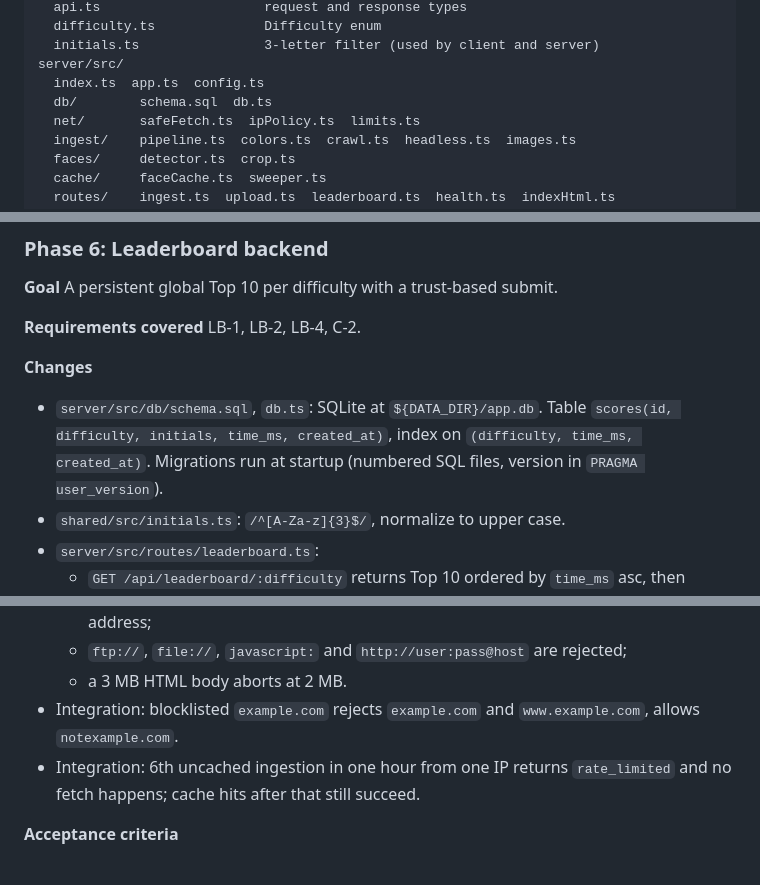
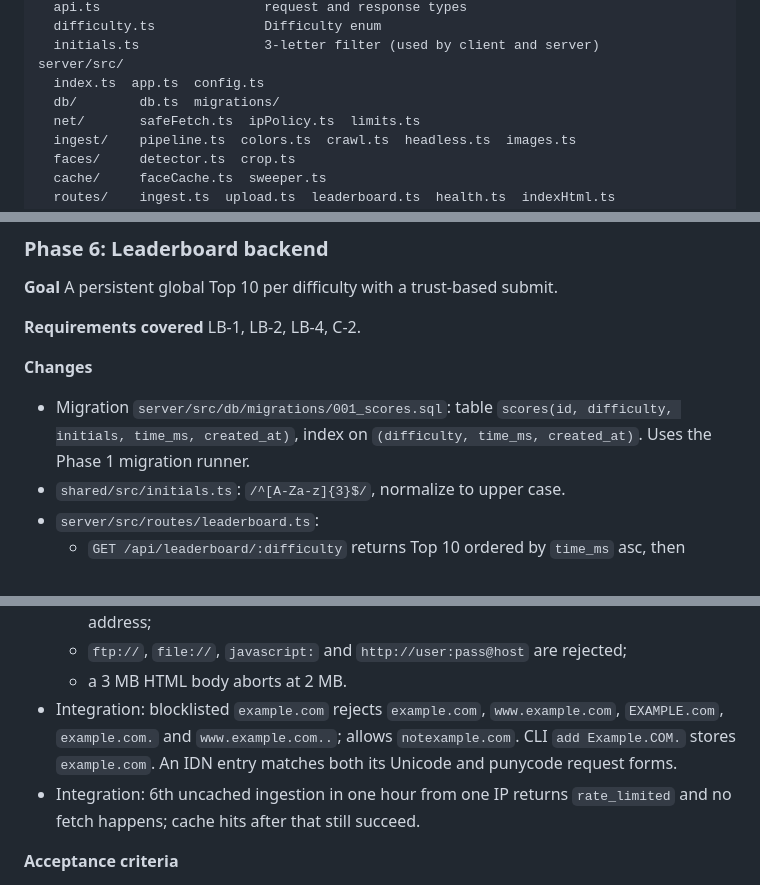
Before and after one commit to Penguin-Pants/ContraCompetitors, a Markdown page: docs/build-plan.md, 3 parts joined by grey strips. GitHub-like rendering.

```diff
--- a/docs/build-plan.md
+++ b/docs/build-plan.md
@@ -123,7 +123,7 @@ shared/src/
   initials.ts                3-letter filter (used by client and server)
 server/src/
   index.ts  app.ts  config.ts
-  db/        schema.sql  db.ts
+  db/        db.ts  migrations/
   net/       safeFetch.ts  ipPolicy.ts  limits.ts
   ingest/    pipeline.ts  colors.ts  crawl.ts  headless.ts  images.ts
   faces/     detector.ts  crop.ts
@@ -402,7 +404,7 @@ A persistent global Top 10 per difficulty with a trust-based submit.
 LB-1, LB-2, LB-4, C-2.
 
 **Changes**
-- `server/src/db/schema.sql`, `db.ts`: SQLite at `${DATA_DIR}/app.db`. Table `scores(id, difficulty, initials, time_ms, created_at)`, index on `(difficulty, time_ms, created_at)`. Migrations run at startup (numbered SQL files, version in `PRAGMA user_version`).
+- Migration `server/src/db/migrations/001_scores.sql`: table `scores(id, difficulty, initials, time_ms, created_at)`, index on `(difficulty, time_ms, created_at)`. Uses the Phase 1 migration runner.
 - `shared/src/initials.ts`: `/^[A-Za-z]{3}$/`, normalize to upper case.
 - `server/src/routes/leaderboard.ts`:
   - `GET /api/leaderboard/:difficulty` returns Top 10 ordered by `time_ms` asc, then `created_at` asc.
@@ -462,7 +466,7 @@ SEC-1, SEC-2, SEC-3, SEC-5 (rejection), ING-8 (rate limit), E-1, E-2, E-4, E-7,
   - resolver that returns public then private (rebinding) never connects to the private address;
   - `ftp://`, `file://`, `javascript:` and `http://user:pass@host` are rejected;
   - a 3 MB HTML body aborts at 2 MB.
-- Integration: blocklisted `example.com` rejects `example.com` and `www.example.com`, allows `notexample.com`.
+- Integration: blocklisted `example.com` rejects `example.com`, `www.example.com`, `EXAMPLE.com`, `example.com.` and `www.example.com..`; allows `notexample.com`. CLI `add Example.COM.` stores `example.com`. An IDN entry matches both its Unicode and punycode request forms.
 - Integration: 6th uncached ingestion in one hour from one IP returns `rate_limited` and no fetch happens; cache hits after that still succeed.
 
 **Acceptance criteria**
```
Also changed, not shown: other parts of docs/build-plan.md (+13 -6 lines).
